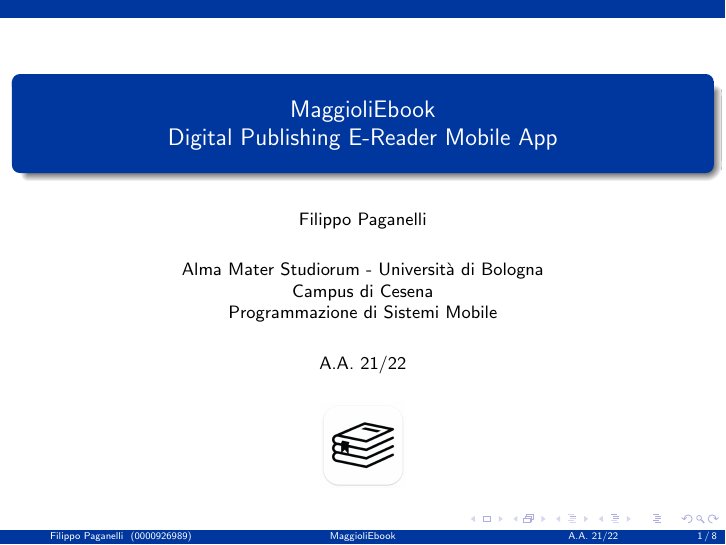
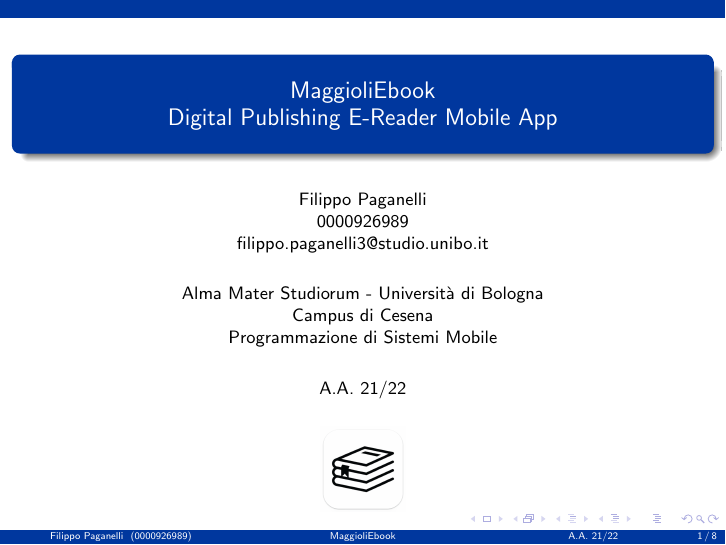
Before and after one commit to paganellif/psm-report-paganelli-2122, LaTeX slides (main.tex): page 1 of 8. Compiled offline with pdfLaTeX.

Commit message:
Updates from Overleaf

```diff
--- a/main.tex
+++ b/main.tex
@@ -35,9 +35,9 @@
 \setbeamerfont{date}{size=\small}
 \setbeamerfont{institute}{size=\small}
 \title[MaggioliEbook]{MaggioliEbook \\ Digital Publishing E-Reader Mobile App}
-\author[Filippo Paganelli]{Filippo Paganelli}
 
 \institute[0000926989]{Alma Mater Studiorum - Università di Bologna \\ Campus di Cesena \\ Programmazione di Sistemi Mobile}
+\author[Filippo Paganelli]{Filippo Paganelli \\ 0000926989 \\ filippo.paganelli3@studio.unibo.it}
 \date[\textcolor{white}{A.A. 21/22} ]
 {A.A. 21/22}
 
```
